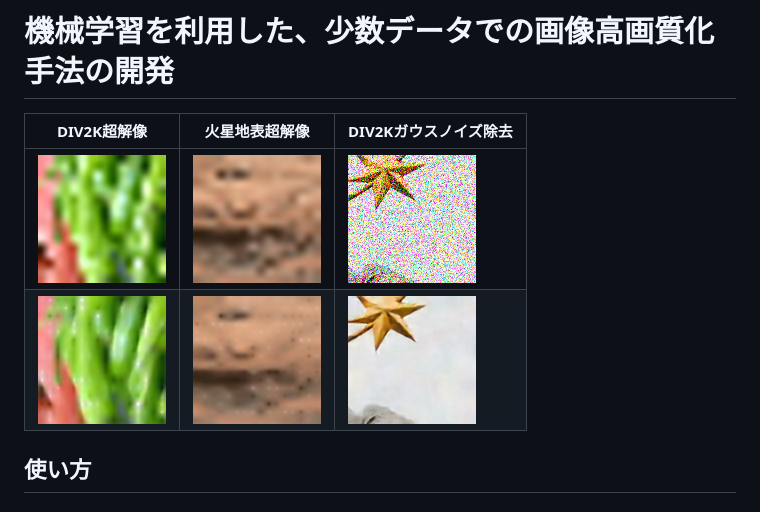
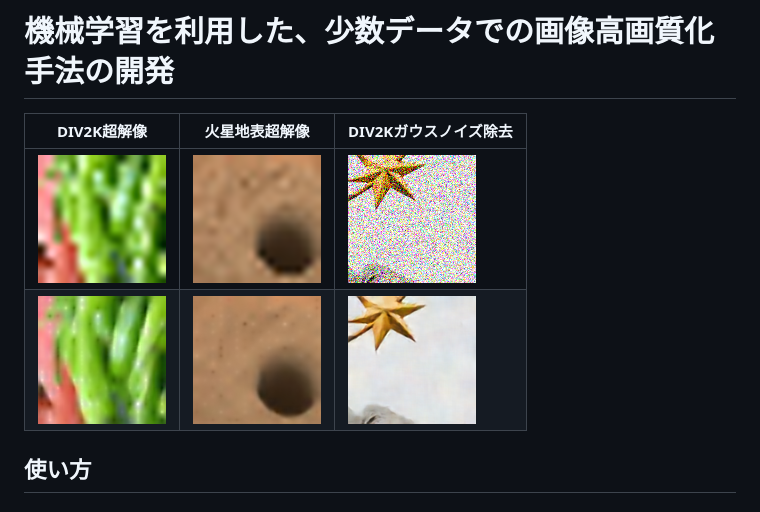
Before and after one commit to jSm449g4d/Research, a Markdown page: README.md, the part around the change. Rendered like a GitHub page; pictures changed too: assets/p457.png (deleted), assets/p529.png (added), assets/t457.png (deleted).

```diff
--- a/README.md
+++ b/README.md
@@ -1,8 +1,8 @@
 # 機械学習を利用した、少数データでの画像高画質化手法の開発
 |DIV2K超解像|火星地表超解像|DIV2Kガウスノイズ除去|
 |---|---|---|
-|![](https://github.com/jSm449g4d/Research/blob/master/assets/t570.png)|![](https://github.com/jSm449g4d/Research/blob/master/assets/t457.png)|![](https://github.com/jSm449g4d/Research/blob/master/assets/t182.png)|
-|![](https://github.com/jSm449g4d/Research/blob/master/assets/p570.png)|![](https://github.com/jSm449g4d/Research/blob/master/assets/p457.png)|![](https://github.com/jSm449g4d/Research/blob/master/assets/p182.png)|
+|![](https://github.com/jSm449g4d/Research/blob/master/assets/t570.png)|![](https://github.com/jSm449g4d/Research/blob/master/assets/t529.png)|![](https://github.com/jSm449g4d/Research/blob/master/assets/t182.png)|
+|![](https://github.com/jSm449g4d/Research/blob/master/assets/p570.png)|![](https://github.com/jSm449g4d/Research/blob/master/assets/p529.png)|![](https://github.com/jSm449g4d/Research/blob/master/assets/p182.png)|
 ## 使い方
 ### 使用前
 `pip3 install -r requirements.txt`
```
Also changed, not shown: 1 other file.
